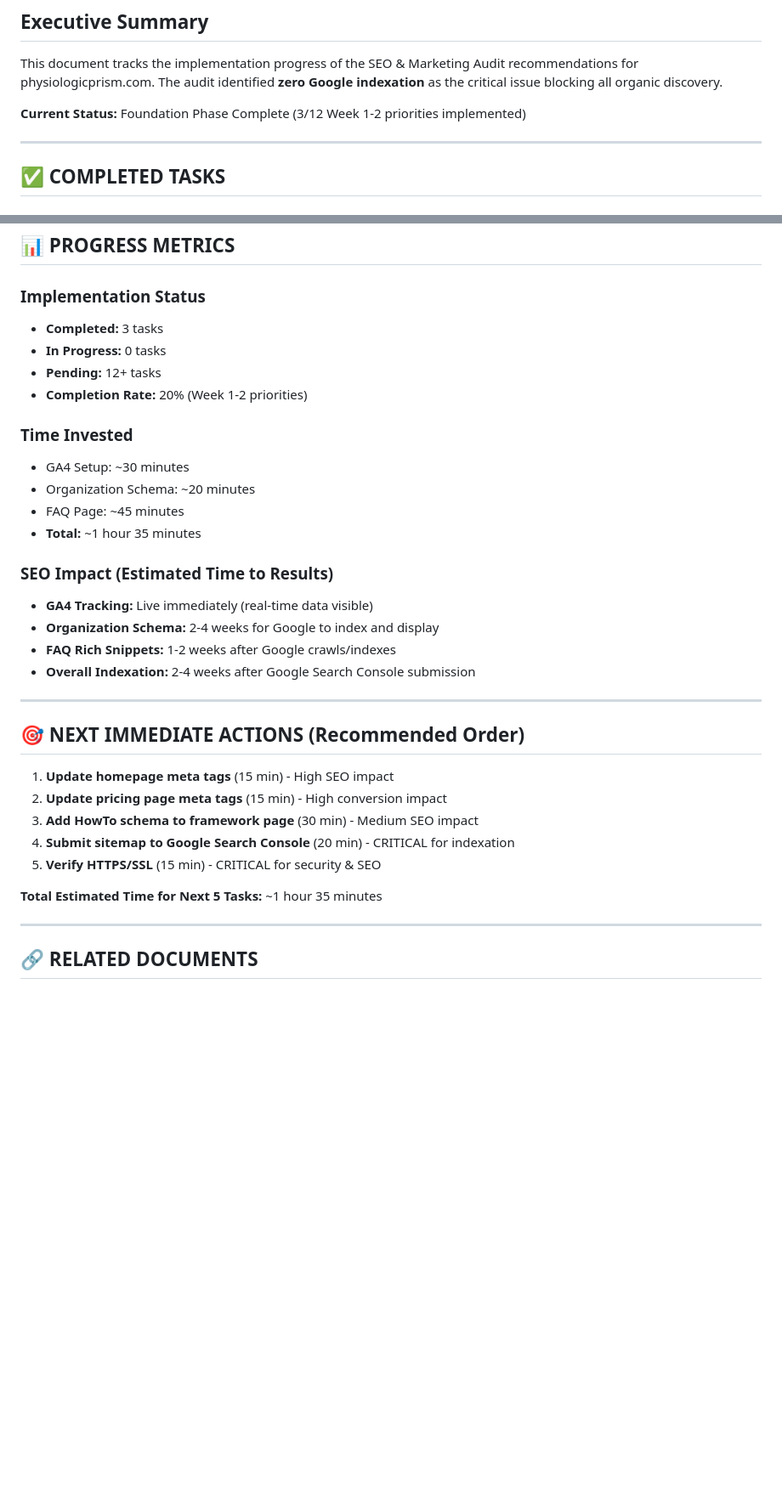
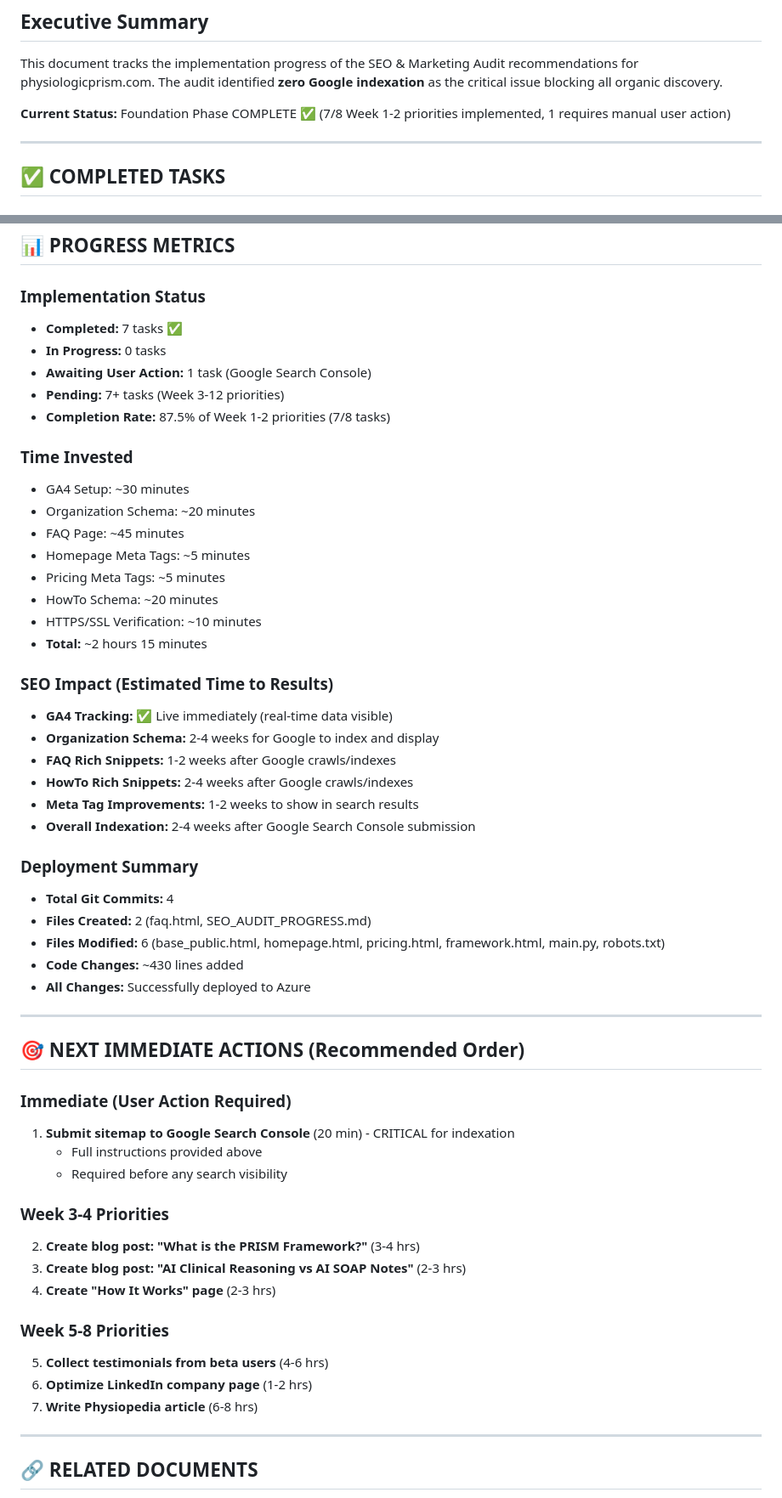
Before and after one commit to drsandy28783/PhysioPRISMAI-Refresh, a Markdown page: SEO_AUDIT_PROGRESS.md, 2 parts joined by grey strips. Shown at 85% size. GitHub-like rendering; blank space fills up the shorter version.

```diff
--- a/SEO_AUDIT_PROGRESS.md
+++ b/SEO_AUDIT_PROGRESS.md
@@ -10,7 +10,7 @@
 
 This document tracks the implementation progress of the SEO & Marketing Audit recommendations for physiologicprism.com. The audit identified **zero Google indexation** as the critical issue blocking all organic discovery.
 
-**Current Status:** Foundation Phase Complete (3/12 Week 1-2 priorities implemented)
+**Current Status:** Foundation Phase COMPLETE ✅ (7/8 Week 1-2 priorities implemented, 1 requires manual user action)
 
 ---
 
@@ -307,34 +366,55 @@ None currently - ready to start next priority.
 ## 📊 PROGRESS METRICS
 
 ### Implementation Status
-- **Completed:** 3 tasks
+- **Completed:** 7 tasks ✅
 - **In Progress:** 0 tasks
-- **Pending:** 12+ tasks
-- **Completion Rate:** 20% (Week 1-2 priorities)
+- **Awaiting User Action:** 1 task (Google Search Console)
+- **Pending:** 7+ tasks (Week 3-12 priorities)
+- **Completion Rate:** 87.5% of Week 1-2 priorities (7/8 tasks)
 
 ### Time Invested
 - GA4 Setup: ~30 minutes
 - Organization Schema: ~20 minutes
 - FAQ Page: ~45 minutes
-- **Total:** ~1 hour 35 minutes
+- Homepage Meta Tags: ~5 minutes
+- Pricing Meta Tags: ~5 minutes
+- HowTo Schema: ~20 minutes
+- HTTPS/SSL Verification: ~10 minutes
+- **Total:** ~2 hours 15 minutes
 
 ### SEO Impact (Estimated Time to Results)
-- **GA4 Tracking:** Live immediately (real-time data visible)
+- **GA4 Tracking:** ✅ Live immediately (real-time data visible)
 - **Organization Schema:** 2-4 weeks for Google to index and display
 - **FAQ Rich Snippets:** 1-2 weeks after Google crawls/indexes
+- **HowTo Rich Snippets:** 2-4 weeks after Google crawls/indexes
+- **Meta Tag Improvements:** 1-2 weeks to show in search results
 - **Overall Indexation:** 2-4 weeks after Google Search Console submission
+
+### Deployment Summary
+- **Total Git Commits:** 4
+- **Files Created:** 2 (faq.html, SEO_AUDIT_PROGRESS.md)
+- **Files Modified:** 6 (base_public.html, homepage.html, pricing.html, framework.html, main.py, robots.txt)
+- **Code Changes:** ~430 lines added
+- **All Changes:** Successfully deployed to Azure
 
 ---
 
 ## 🎯 NEXT IMMEDIATE ACTIONS (Recommended Order)
 
-1. **Update homepage meta tags** (15 min) - High SEO impact
-2. **Update pricing page meta tags** (15 min) - High conversion impact
-3. **Add HowTo schema to framework page** (30 min) - Medium SEO impact
-4. **Submit sitemap to Google Search Console** (20 min) - CRITICAL for indexation
-5. **Verify HTTPS/SSL** (15 min) - CRITICAL for security & SEO
+### Immediate (User Action Required)
+1. **Submit sitemap to Google Search Console** (20 min) - CRITICAL for indexation
+   - Full instructions provided above
+   - Required before any search visibility
 
-**Total Estimated Time for Next 5 Tasks:** ~1 hour 35 minutes
+### Week 3-4 Priorities
+2. **Create blog post: "What is the PRISM Framework?"** (3-4 hrs)
+3. **Create blog post: "AI Clinical Reasoning vs AI SOAP Notes"** (2-3 hrs)
+4. **Create "How It Works" page** (2-3 hrs)
+
+### Week 5-8 Priorities
+5. **Collect testimonials from beta users** (4-6 hrs)
+6. **Optimize LinkedIn company page** (1-2 hrs)
+7. **Write Physiopedia article** (6-8 hrs)
 
 ---
 
```
Also changed, not shown: other parts of SEO_AUDIT_PROGRESS.md (+117 -58 lines).
